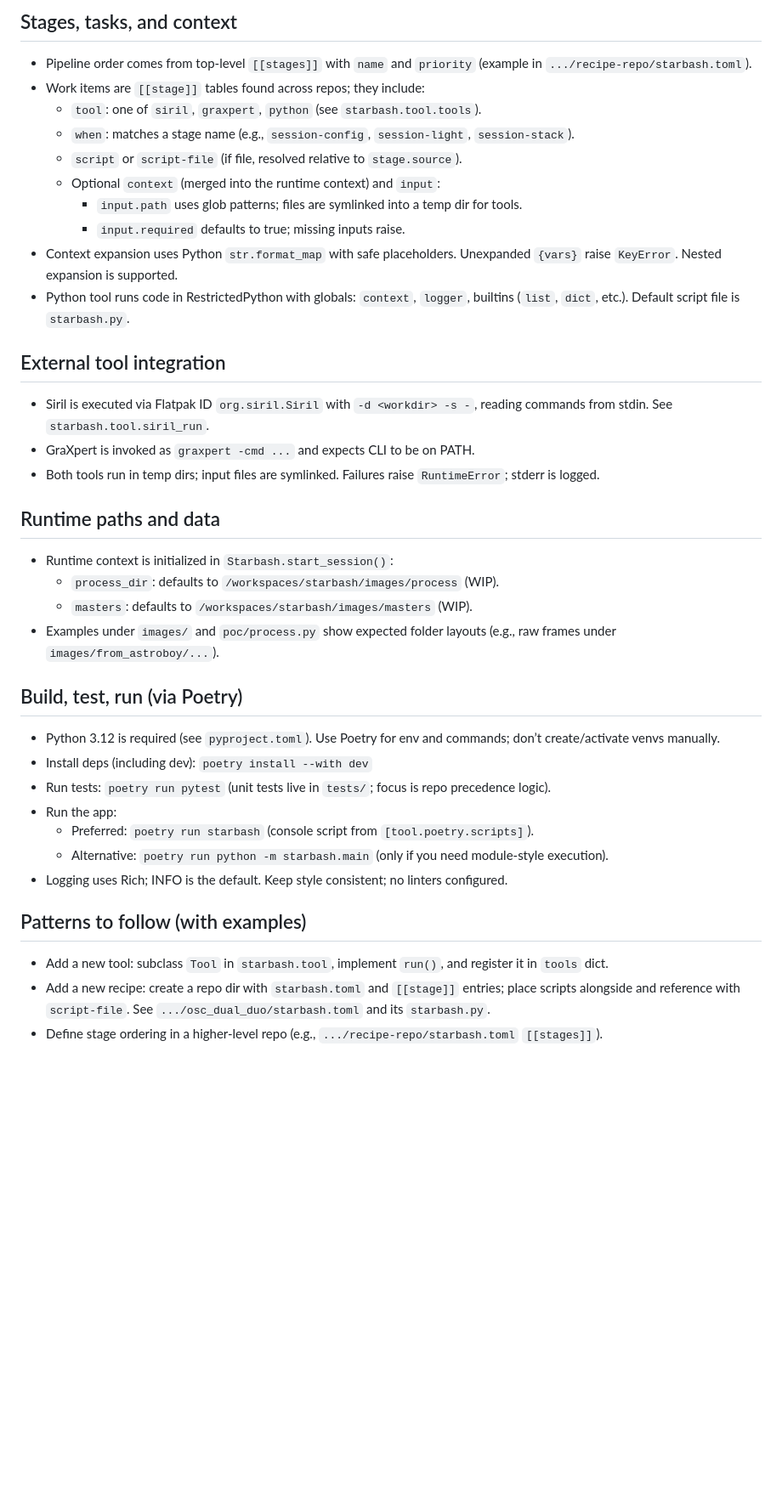
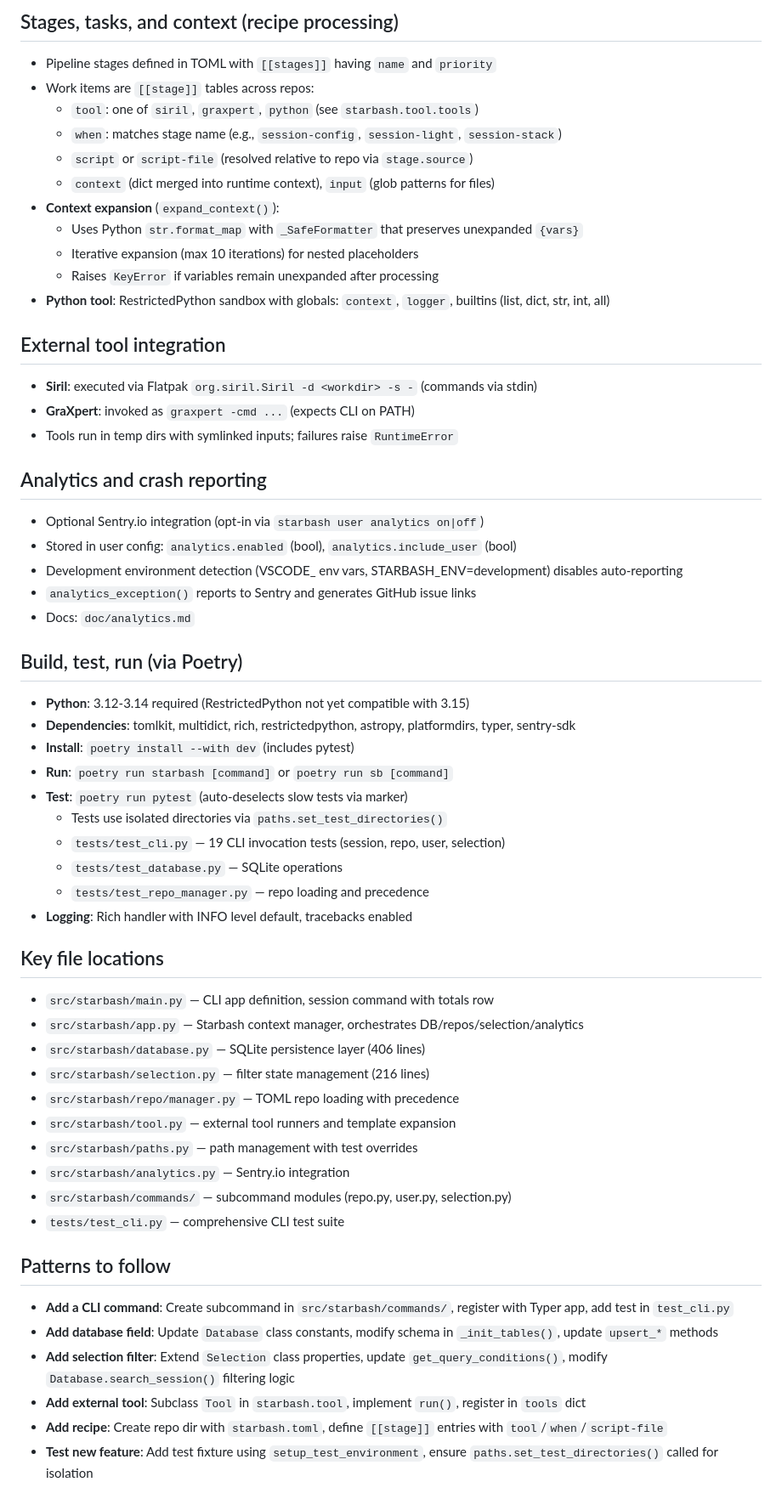
Before and after one commit to geeksville/starbash, a Markdown page: .github/copilot-instructions.md, the part around one of its changes. Shown at 85% size. Rendered like a GitHub page; blank space fills up the shorter version.

```diff
--- a/.github/copilot-instructions.md
+++ b/.github/copilot-instructions.md
@@ -19,37 +60,58 @@ These rules help AI coding agents work effectively in this repo. Keep answers co
 
-## Stages, tasks, and context
-- Pipeline order comes from top-level `[[stages]]` with `name` and `priority` (example in `.../recipe-repo/starbash.toml`).
-- Work items are `[[stage]]` tables found across repos; they include:
-  - `tool`: one of `siril`, `graxpert`, `python` (see `starbash.tool.tools`).
-  - `when`: matches a stage name (e.g., `session-config`, `session-light`, `session-stack`).
-  - `script` or `script-file` (if file, resolved relative to `stage.source`).
-  - Optional `context` (merged into the runtime context) and `input`:
-    - `input.path` uses glob patterns; files are symlinked into a temp dir for tools.
-    - `input.required` defaults to true; missing inputs raise.
-- Context expansion uses Python `str.format_map` with safe placeholders. Unexpanded `{vars}` raise `KeyError`. Nested expansion is supported.
-- Python tool runs code in RestrictedPython with globals: `context`, `logger`, builtins (`list`, `dict`, etc.). Default script file is `starbash.py`.
+## Stages, tasks, and context (recipe processing)
+- Pipeline stages defined in TOML with `[[stages]]` having `name` and `priority`
+- Work items are `[[stage]]` tables across repos:
+  - `tool`: one of `siril`, `graxpert`, `python` (see `starbash.tool.tools`)
+  - `when`: matches stage name (e.g., `session-config`, `session-light`, `session-stack`)
+  - `script` or `script-file` (resolved relative to repo via `stage.source`)
+  - `context` (dict merged into runtime context), `input` (glob patterns for files)
+- **Context expansion** (`expand_context()`):
+  - Uses Python `str.format_map` with `_SafeFormatter` that preserves unexpanded `{vars}`
+  - Iterative expansion (max 10 iterations) for nested placeholders
+  - Raises `KeyError` if variables remain unexpanded after processing
+- **Python tool**: RestrictedPython sandbox with globals: `context`, `logger`, builtins (list, dict, str, int, all)
 
 ## External tool integration
-- Siril is executed via Flatpak ID `org.siril.Siril` with `-d <workdir> -s -`, reading commands from stdin. See `starbash.tool.siril_run`.
-- GraXpert is invoked as `graxpert -cmd ...` and expects CLI to be on PATH.
-- Both tools run in temp dirs; input files are symlinked. Failures raise `RuntimeError`; stderr is logged.
+- **Siril**: executed via Flatpak `org.siril.Siril -d <workdir> -s -` (commands via stdin)
+- **GraXpert**: invoked as `graxpert -cmd ...` (expects CLI on PATH)
+- Tools run in temp dirs with symlinked inputs; failures raise `RuntimeError`
 
-## Runtime paths and data
-- Runtime context is initialized in `Starbash.start_session()`:
-  - `process_dir`: defaults to `/workspaces/starbash/images/process` (WIP).
-  - `masters`: defaults to `/workspaces/starbash/images/masters` (WIP).
-- Examples under `images/` and `poc/process.py` show expected folder layouts (e.g., raw frames under `images/from_astroboy/...`).
+## Analytics and crash reporting
+- Optional Sentry.io integration (opt-in via `starbash user analytics on|off`)
+- Stored in user config: `analytics.enabled` (bool), `analytics.include_user` (bool)
+- Development environment detection (VSCODE_ env vars, STARBASH_ENV=development) disables auto-reporting
+- `analytics_exception()` reports to Sentry and generates GitHub issue links
+- Docs: `doc/analytics.md`
 
 ## Build, test, run (via Poetry)
-- Python 3.12 is required (see `pyproject.toml`). Use Poetry for env and commands; don’t create/activate venvs manually.
-- Install deps (including dev): `poetry install --with dev`
-- Run tests: `poetry run pytest` (unit tests live in `tests/`; focus is repo precedence logic).
-- Run the app:
-  - Preferred: `poetry run starbash` (console script from `[tool.poetry.scripts]`).
-  - Alternative: `poetry run python -m starbash.main` (only if you need module-style execution).
-- Logging uses Rich; INFO is the default. Keep style consistent; no linters configured.
+- **Python**: 3.12-3.14 required (RestrictedPython not yet compatible with 3.15)
+- **Dependencies**: tomlkit, multidict, rich, restrictedpython, astropy, platformdirs, typer, sentry-sdk
+- **Install**: `poetry install --with dev` (includes pytest)
+- **Run**: `poetry run starbash [command]` or `poetry run sb [command]`
+- **Test**: `poetry run pytest` (auto-deselects slow tests via marker)
+  - Tests use isolated directories via `paths.set_test_directories()`
+  - `tests/test_cli.py` — 19 CLI invocation tests (session, repo, user, selection)
+  - `tests/test_database.py` — SQLite operations
+  - `tests/test_repo_manager.py` — repo loading and precedence
+- **Logging**: Rich handler with INFO level default, tracebacks enabled
 
-## Patterns to follow (with examples)
-- Add a new tool: subclass `Tool` in `starbash.tool`, implement `run()`, and register it in `tools` dict.
-- Add a new recipe: create a repo dir with `starbash.toml` and `[[stage]]` entries; place scripts alongside and reference with `script-file`. See `.../osc_dual_duo/starbash.toml` and its `starbash.py`.
-- Define stage ordering in a higher-level repo (e.g., `.../recipe-repo/starbash.toml` `[[stages]]`).
+## Key file locations
+- `src/starbash/main.py` — CLI app definition, session command with totals row
+- `src/starbash/app.py` — Starbash context manager, orchestrates DB/repos/selection/analytics
+- `src/starbash/database.py` — SQLite persistence layer (406 lines)
+- `src/starbash/selection.py` — filter state management (216 lines)
+- `src/starbash/repo/manager.py` — TOML repo loading with precedence
+- `src/starbash/tool.py` — external tool runners and template expansion
+- `src/starbash/paths.py` — path management with test overrides
+- `src/starbash/analytics.py` — Sentry.io integration
+- `src/starbash/commands/` — subcommand modules (repo.py, user.py, selection.py)
+- `tests/test_cli.py` — comprehensive CLI test suite
+
+## Patterns to follow
+- **Add a CLI command**: Create subcommand in `src/starbash/commands/`, register with Typer app, add test in `test_cli.py`
+- **Add database field**: Update `Database` class constants, modify schema in `_init_tables()`, update `upsert_*` methods
+- **Add selection filter**: Extend `Selection` class properties, update `get_query_conditions()`, modify `Database.search_session()` filtering logic
+- **Add external tool**: Subclass `Tool` in `starbash.tool`, implement `run()`, register in `tools` dict
+- **Add recipe**: Create repo dir with `starbash.toml`, define `[[stage]]` entries with `tool`/`when`/`script-file`
+- **Test new feature**: Add test fixture using `setup_test_environment`, ensure `paths.set_test_directories()` called for isolation
+
```
Also changed, not shown: other parts of .github/copilot-instructions.md (+70 -15 lines).
